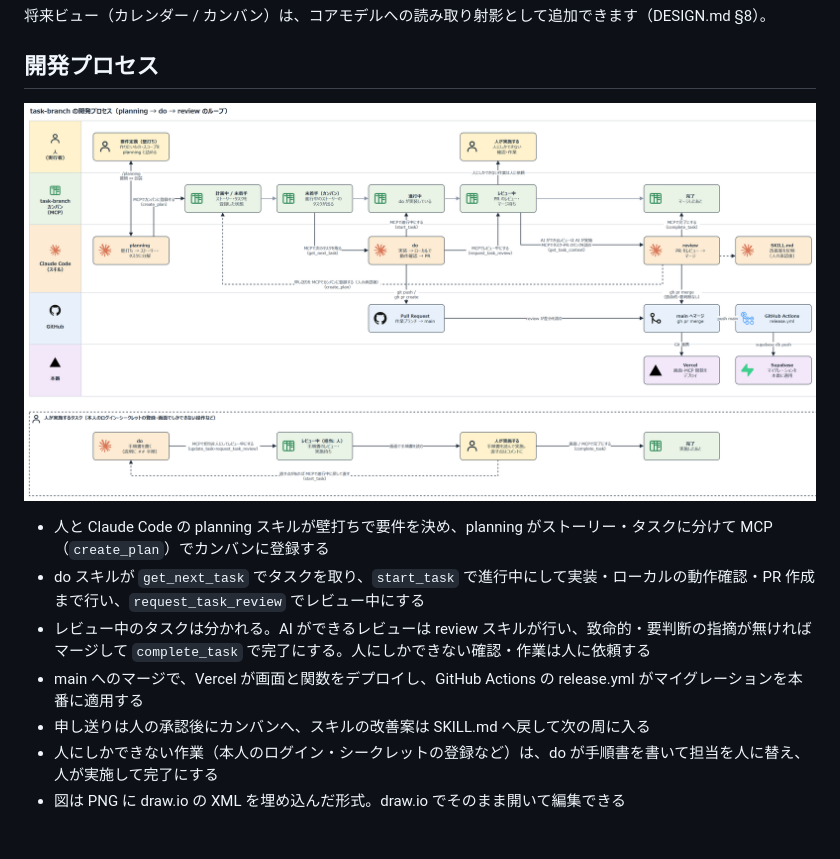
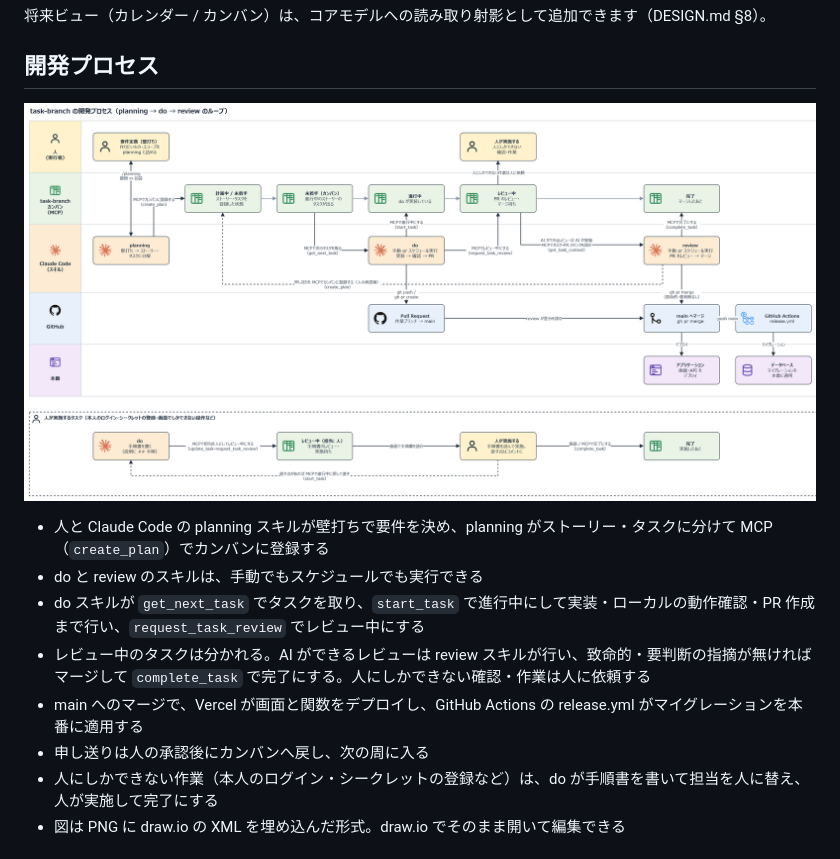
Before and after one commit to geek-teru/task-branch, a Markdown page: README.md, the part around the change. GitHub-like rendering; pictures changed too: docs/dev-process.drawio.png.

Commit message:
docs: 開発プロセス図から SKILL.md の枠を外し、do・review の実行方法と本番の汎用アイコンにする

```diff
--- a/README.md
+++ b/README.md
@@ -166,10 +166,11 @@ export TASK_BRANCH_KEY="<anon key>"
 ![task-branch の開発プロセス（planning → do → review のループ）](./docs/dev-process.drawio.png)
 
 - 人と Claude Code の planning スキルが壁打ちで要件を決め、planning がストーリー・タスクに分けて MCP（`create_plan`）でカンバンに登録する
+- do と review のスキルは、手動でもスケジュールでも実行できる
 - do スキルが `get_next_task` でタスクを取り、`start_task` で進行中にして実装・ローカルの動作確認・PR 作成まで行い、`request_task_review` でレビュー中にする
 - レビュー中のタスクは分かれる。AI ができるレビューは review スキルが行い、致命的・要判断の指摘が無ければマージして `complete_task` で完了にする。人にしかできない確認・作業は人に依頼する
 - main へのマージで、Vercel が画面と関数をデプロイし、GitHub Actions の release.yml がマイグレーションを本番に適用する
-- 申し送りは人の承認後にカンバンへ、スキルの改善案は SKILL.md へ戻して次の周に入る
+- 申し送りは人の承認後にカンバンへ戻し、次の周に入る
 - 人にしかできない作業（本人のログイン・シークレットの登録など）は、do が手順書を書いて担当を人に替え、人が実施して完了にする
 - 図は PNG に draw.io の XML を埋め込んだ形式。draw.io でそのまま開いて編集できる
 
```
